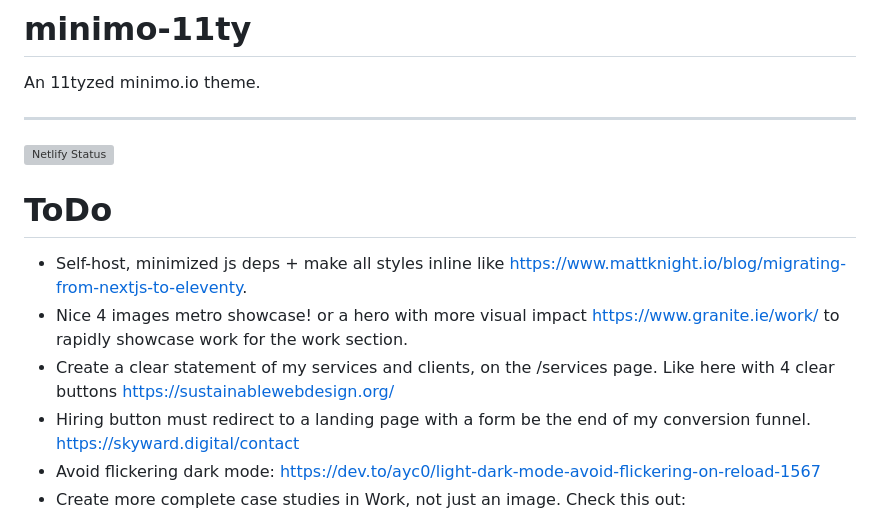
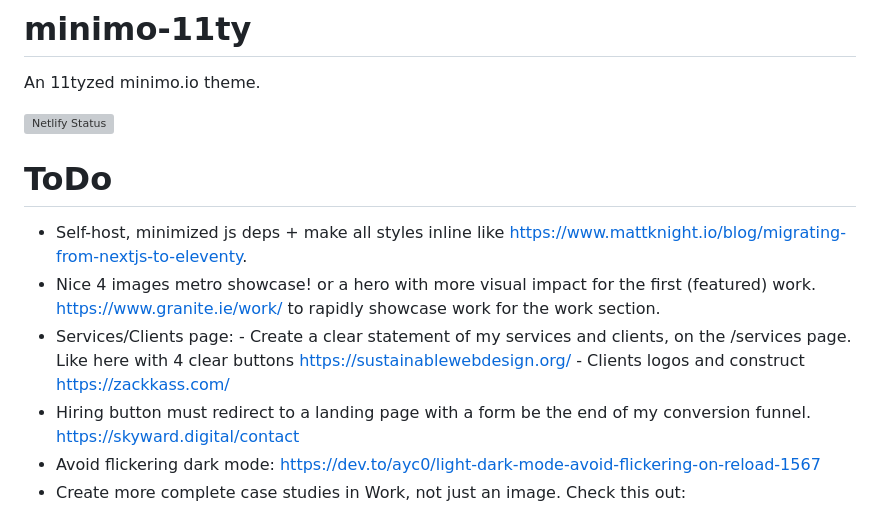
Before and after one commit to minimo-io/minimo-11ty, a Markdown page: README.md, the part around the change. Drawn GitHub-style; grey boxes are pictures that could not be loaded.

Commit message:
Better readme

```diff
--- a/README.md
+++ b/README.md
@@ -1,18 +1,15 @@
 # minimo-11ty
 
 An 11tyzed minimo.io theme.
-
----
 
 [![Netlify Status](https://api.netlify.com/api/v1/badges/f84a1fda-72ce-4e3f-bd8e-4edaa693026d/deploy-status)](https://app.netlify.com/sites/minimo-io/deploys)
 
 # ToDo
 
 -   Self-host, minimized js deps + make all styles inline like https://www.mattknight.io/blog/migrating-from-nextjs-to-eleventy.
--   Nice 4 images metro showcase! or a hero with more visual impact
+-   Nice 4 images metro showcase! or a hero with more visual impact for the first (featured) work.
     https://www.granite.ie/work/ to rapidly showcase work for the work section.
--   Create a clear statement of my services and clients, on the /services page. Like here with 4 clear buttons
-    https://sustainablewebdesign.org/
+-   Services/Clients page: - Create a clear statement of my services and clients, on the /services page. Like here with 4 clear buttons https://sustainablewebdesign.org/ - Clients logos and construct https://zackkass.com/
 -   Hiring button must redirect to a landing page with a form be the end of my conversion funnel.
     https://skyward.digital/contact
 -   Avoid flickering dark mode: https://dev.to/ayc0/light-dark-mode-avoid-flickering-on-reload-1567
```
